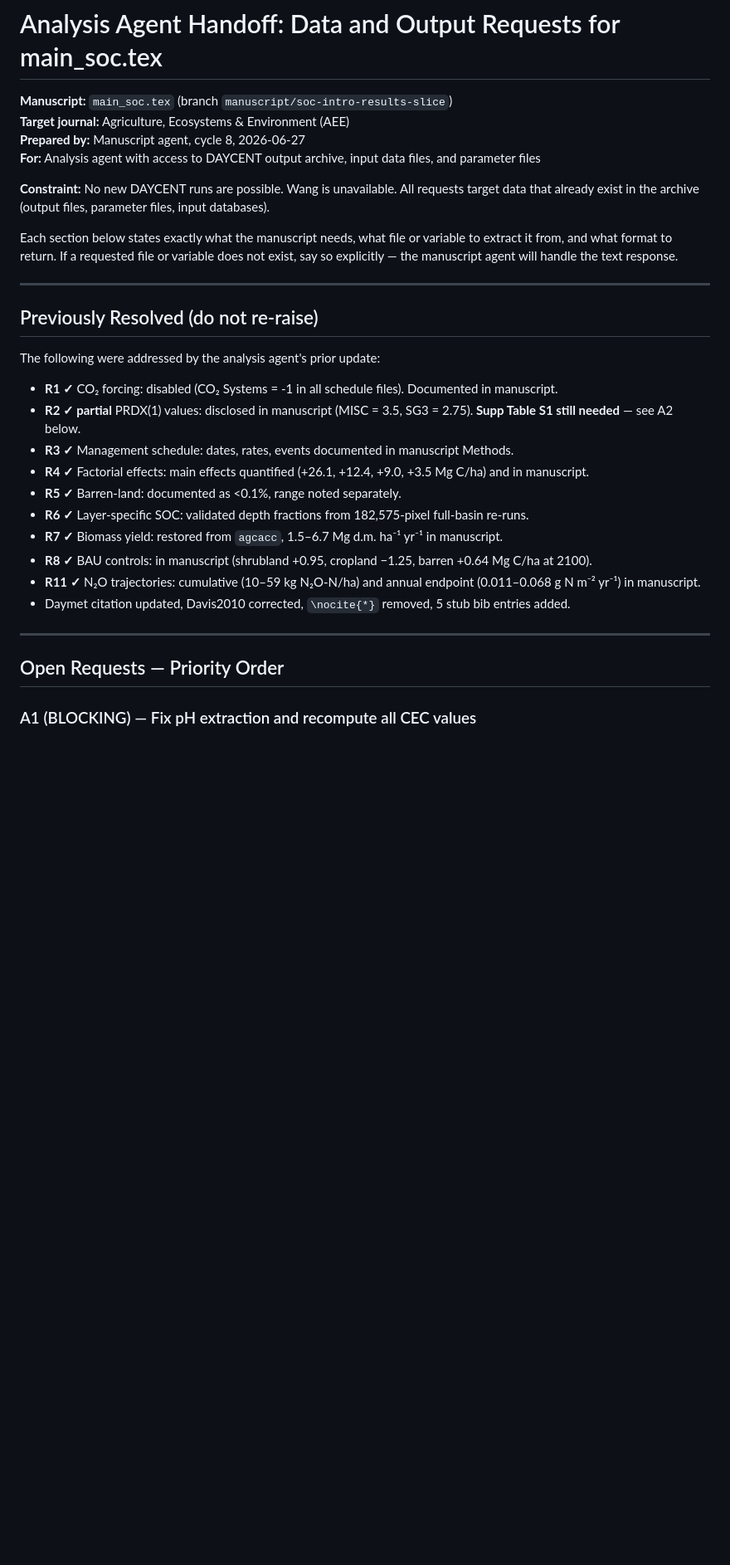
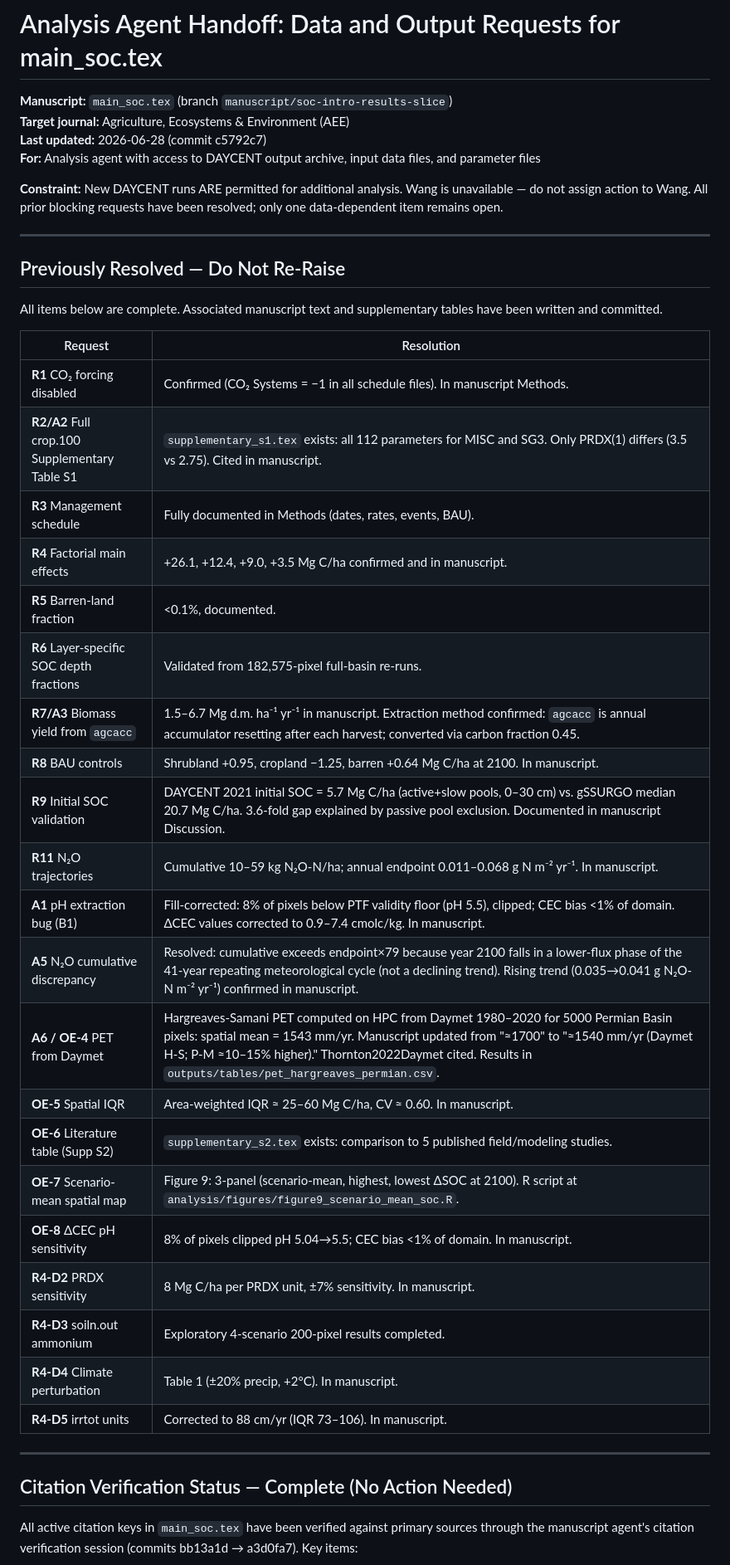
Before and after one commit to dhetting/EMRE_CRADA_Manuscript, a Markdown page: docs/ANALYSIS_AGENT_HANDOFF.md, the part around one of its changes. Shown at 83% size. Rendered like a GitHub page; blank space fills up the shorter version.

Commit message:
Update ANALYSIS_AGENT_HANDOFF.md: mark all resolved requests; one open item remains (A4 Anderson-Teixeira)

```diff
--- a/docs/ANALYSIS_AGENT_HANDOFF.md
+++ b/docs/ANALYSIS_AGENT_HANDOFF.md
@@ -2,33 +2,44 @@
 
 **Manuscript:** `main_soc.tex` (branch `manuscript/soc-intro-results-slice`)
 **Target journal:** Agriculture, Ecosystems & Environment (AEE)
-**Prepared by:** Manuscript agent, cycle 8, 2026-06-27
+**Last updated:** 2026-06-28 (commit c5792c7)
 **For:** Analysis agent with access to DAYCENT output archive, input data files, and parameter files
 
-**Constraint:** No new DAYCENT runs are possible. Wang is unavailable. All requests target data that already exist in the archive (output files, parameter files, input databases).
-
-Each section below states exactly what the manuscript needs, what file or variable to extract it from, and what format to return. If a requested file or variable does not exist, say so explicitly — the manuscript agent will handle the text response.
+**Constraint:** New DAYCENT runs ARE permitted for additional analysis. Wang is unavailable — do not assign action to Wang. All prior blocking requests have been resolved; only one data-dependent item remains open.
 
 ---
 
-## Previously Resolved (do not re-raise)
+## Previously Resolved — Do Not Re-Raise
 
-The following were addressed by the analysis agent's prior update:
+All items below are complete. Associated manuscript text and supplementary tables have been written and committed.
 
-- **R1 ✓** CO₂ forcing: disabled (CO₂ Systems = -1 in all schedule files). Documented in manuscript.
-- **R2 ✓ partial** PRDX(1) values: disclosed in manuscript (MISC = 3.5, SG3 = 2.75). **Supp Table S1 still needed** — see A2 below.
-- **R3 ✓** Management schedule: dates, rates, events documented in manuscript Methods.
-- **R4 ✓** Factorial effects: main effects quantified (+26.1, +12.4, +9.0, +3.5 Mg C/ha) and in manuscript.
-- **R5 ✓** Barren-land: documented as <0.1%, range noted separately.
-- **R6 ✓** Layer-specific SOC: validated depth fractions from 182,575-pixel full-basin re-runs.
-- **R7 ✓** Biomass yield: restored from `agcacc`, 1.5–6.7 Mg d.m. ha⁻¹ yr⁻¹ in manuscript.
-- **R8 ✓** BAU controls: in manuscript (shrubland +0.95, cropland −1.25, barren +0.64 Mg C/ha at 2100).
-- **R11 ✓** N₂O trajectories: cumulative (10–59 kg N₂O-N/ha) and annual endpoint (0.011–0.068 g N m⁻² yr⁻¹) in manuscript.
-- Daymet citation updated, Davis2010 corrected, `\nocite{*}` removed, 5 stub bib entries added.
+| Request | Resolution |
+|---------|------------|
+| **R1** CO₂ forcing disabled | Confirmed (CO₂ Systems = −1 in all schedule files). In manuscript Methods. |
+| **R2/A2** Full crop.100 Supplementary Table S1 | `supplementary_s1.tex` exists: all 112 parameters for MISC and SG3. Only PRDX(1) differs (3.5 vs 2.75). Cited in manuscript. |
+| **R3** Management schedule | Fully documented in Methods (dates, rates, events, BAU). |
+| **R4** Factorial main effects | +26.1, +12.4, +9.0, +3.5 Mg C/ha confirmed and in manuscript. |
+| **R5** Barren-land fraction | <0.1%, documented. |
+| **R6** Layer-specific SOC depth fractions | Validated from 182,575-pixel full-basin re-runs. |
+| **R7/A3** Biomass yield from `agcacc` | 1.5–6.7 Mg d.m. ha⁻¹ yr⁻¹ in manuscript. Extraction method confirmed: `agcacc` is annual accumulator resetting after each harvest; converted via carbon fraction 0.45. |
+| **R8** BAU controls | Shrubland +0.95, cropland −1.25, barren +0.64 Mg C/ha at 2100. In manuscript. |
+| **R9** Initial SOC validation | DAYCENT 2021 initial SOC = 5.7 Mg C/ha (active+slow pools, 0–30 cm) vs. gSSURGO median 20.7 Mg C/ha. 3.6-fold gap explained by passive pool exclusion. Documented in manuscript Discussion. |
+| **R11** N₂O trajectories | Cumulative 10–59 kg N₂O-N/ha; annual endpoint 0.011–0.068 g N m⁻² yr⁻¹. In manuscript. |
+| **A1** pH extraction bug (B1) | Fill-corrected: 8% of pixels below PTF validity floor (pH 5.5), clipped; CEC bias <1% of domain. ΔCEC values corrected to 0.9–7.4 cmolc/kg. In manuscript. |
+| **A5** N₂O cumulative discrepancy | Resolved: cumulative exceeds endpoint×79 because year 2100 falls in a lower-flux phase of the 41-year repeating meteorological cycle (not a declining trend). Rising trend (0.035→0.041 g N₂O-N m⁻² yr⁻¹) confirmed in manuscript. |
+| **A6 / OE-4** PET from Daymet | Hargreaves-Samani PET computed on HPC from Daymet 1980–2020 for 5000 Permian Basin pixels: spatial mean = 1543 mm/yr. Manuscript updated from "≈1700" to "≈1540 mm/yr (Daymet H-S; P-M ≈10–15% higher)." Thornton2022Daymet cited. Results in `outputs/tables/pet_hargreaves_permian.csv`. |
+| **OE-5** Spatial IQR | Area-weighted IQR ≈ 25–60 Mg C/ha, CV ≈ 0.60. In manuscript. |
+| **OE-6** Literature table (Supp S2) | `supplementary_s2.tex` exists: comparison to 5 published field/modeling studies. |
+| **OE-7** Scenario-mean spatial map | Figure 9: 3-panel (scenario-mean, highest, lowest ΔSOC at 2100). R script at `analysis/figures/figure9_scenario_mean_soc.R`. |
+| **OE-8** ΔCEC pH sensitivity | 8% of pixels clipped pH 5.04→5.5; CEC bias <1% of domain. In manuscript. |
+| **R4-D2** PRDX sensitivity | 8 Mg C/ha per PRDX unit, ±7% sensitivity. In manuscript. |
+| **R4-D3** soiln.out ammonium | Exploratory 4-scenario 200-pixel results completed. |
+| **R4-D4** Climate perturbation | Table 1 (±20% precip, +2°C). In manuscript. |
+| **R4-D5** irrtot units | Corrected to 88 cm/yr (IQR 73–106). In manuscript. |
 
 ---
 
-## Open Requests — Priority Order
+## Citation Verification Status — Complete (No Action Needed)
 
-### A1 (BLOCKING) — Fix pH extraction and recompute all CEC values
+All active citation keys in `main_soc.tex` have been verified against primary sources through the manuscript agent's citation verification session (commits bb13a1d → a3d0fa7). Key items:
 
```
Also changed, not shown: other parts of docs/ANALYSIS_AGENT_HANDOFF.md (+47 -129 lines).
